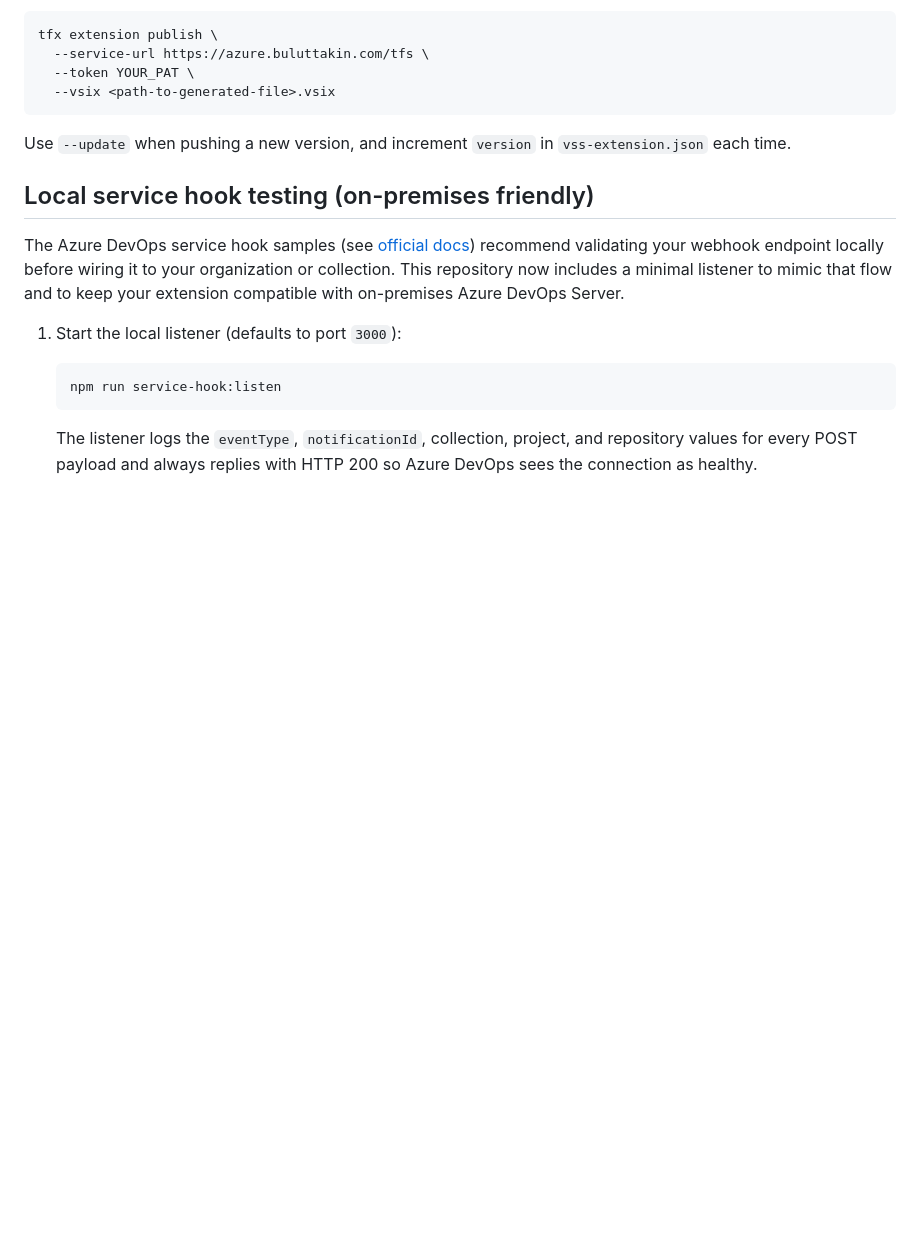
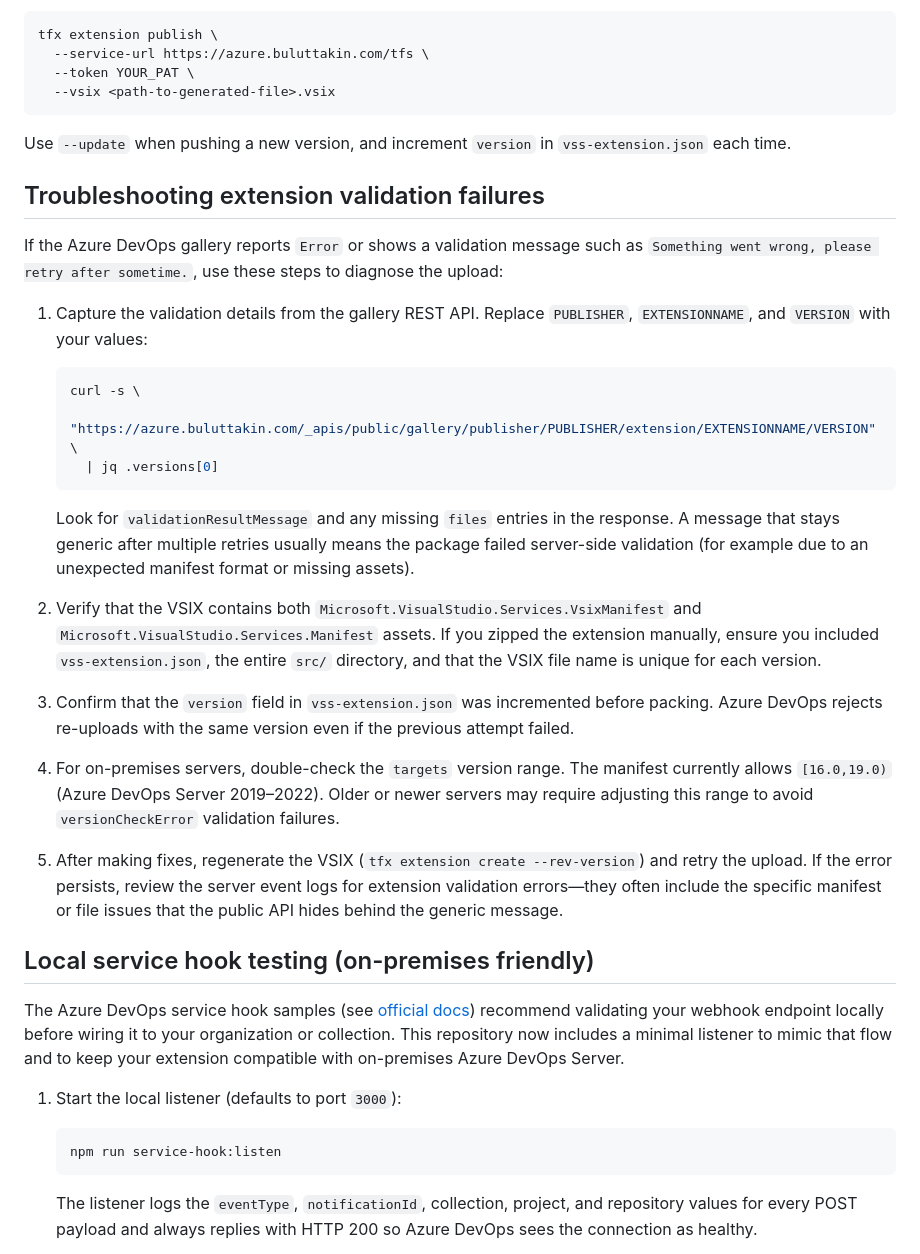
Before and after one commit to mohammadfalahat/azure-devops-pipeline-repo-generator, a Markdown page: README.md, the part around the change. GitHub-like rendering; blank space fills up the shorter version.

Commit message:
Add validation troubleshooting guidance

````diff
--- a/README.md
+++ b/README.md
@@ -73,6 +73,45 @@ tfx extension publish \
 
 Use `--update` when pushing a new version, and increment `version` in `vss-extension.json` each time.
 
+## Troubleshooting extension validation failures
+
+If the Azure DevOps gallery reports `Error` or shows a validation message such as
+`Something went wrong, please retry after sometime.`, use these steps to diagnose
+the upload:
+
+1. Capture the validation details from the gallery REST API. Replace
+   `PUBLISHER`, `EXTENSIONNAME`, and `VERSION` with your values:
+
+   ```bash
+   curl -s \
+     "https://azure.buluttakin.com/_apis/public/gallery/publisher/PUBLISHER/extension/EXTENSIONNAME/VERSION" \
+     | jq .versions[0]
+   ```
+
+   Look for `validationResultMessage` and any missing `files` entries in the
+   response. A message that stays generic after multiple retries usually means
+   the package failed server-side validation (for example due to an unexpected
+   manifest format or missing assets).
+
+2. Verify that the VSIX contains both `Microsoft.VisualStudio.Services.VsixManifest`
+   and `Microsoft.VisualStudio.Services.Manifest` assets. If you zipped the
+   extension manually, ensure you included `vss-extension.json`, the entire
+   `src/` directory, and that the VSIX file name is unique for each version.
+
+3. Confirm that the `version` field in `vss-extension.json` was incremented
+   before packing. Azure DevOps rejects re-uploads with the same version even if
+   the previous attempt failed.
+
+4. For on-premises servers, double-check the `targets` version range. The
+   manifest currently allows `[16.0,19.0)` (Azure DevOps Server 2019–2022).
+   Older or newer servers may require adjusting this range to avoid
+   `versionCheckError` validation failures.
+
+5. After making fixes, regenerate the VSIX (`tfx extension create --rev-version`)
+   and retry the upload. If the error persists, review the server event logs for
+   extension validation errors—they often include the specific manifest or file
+   issues that the public API hides behind the generic message.
+
 ## Local service hook testing (on-premises friendly)
 
 The Azure DevOps service hook samples (see [official docs](https://learn.microsoft.com/azure/devops/extend/develop/add-service-hook))
````
